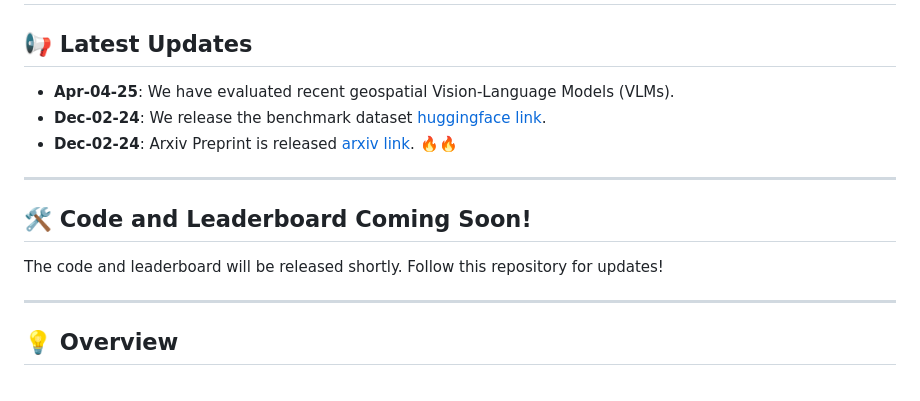
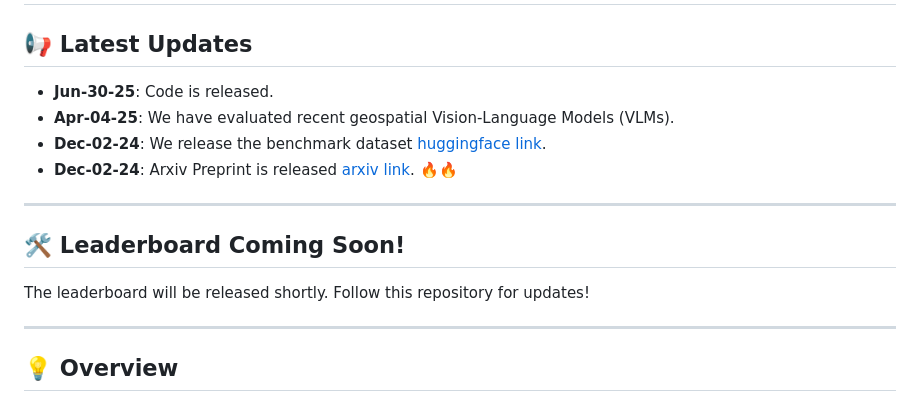
Before and after one commit to The-AI-Alliance/GEO-Bench-VLM, a Markdown page: README.md, the part around the change. GitHub-like rendering.

```diff
--- a/README.md
+++ b/README.md
@@ -18,14 +18,15 @@ Official GitHub repository for  `GEOBench-VLM: Benchmarking Vision-Language Mode
 ---
 
 ## 📢 Latest Updates
+- **Jun-30-25**: Code is released.
 - **Apr-04-25**: We have evaluated recent geospatial Vision-Language Models (VLMs).
 - **Dec-02-24**: We release the benchmark dataset [huggingface link](https://huggingface.co/datasets/aialliance/GEOBench-VLM).
 - **Dec-02-24**: Arxiv Preprint is released [arxiv link](https://arxiv.org/abs/2411.19325). 🔥🔥
 ---
 
-## 🛠️ Code and Leaderboard Coming Soon!
+## 🛠️ Leaderboard Coming Soon!
 
-The code and leaderboard will be released shortly. Follow this repository for updates!
+The leaderboard will be released shortly. Follow this repository for updates!
 
 ---
 
```
